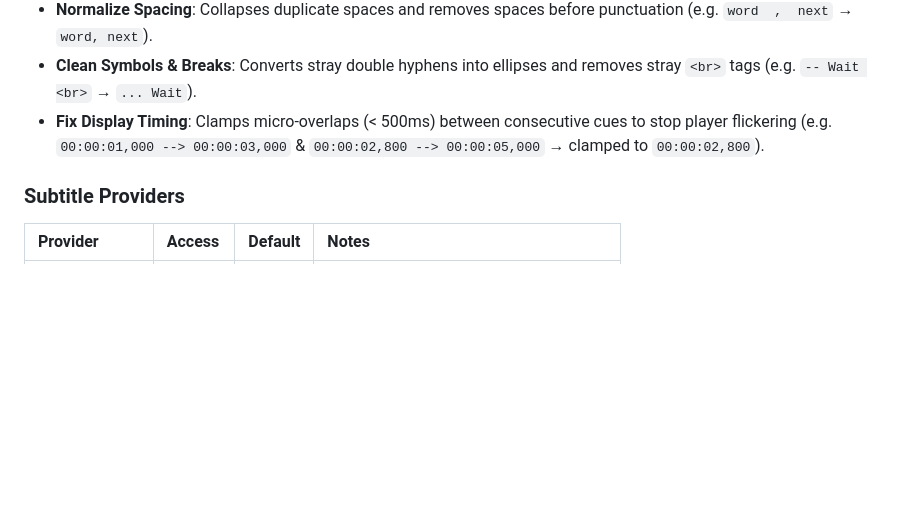
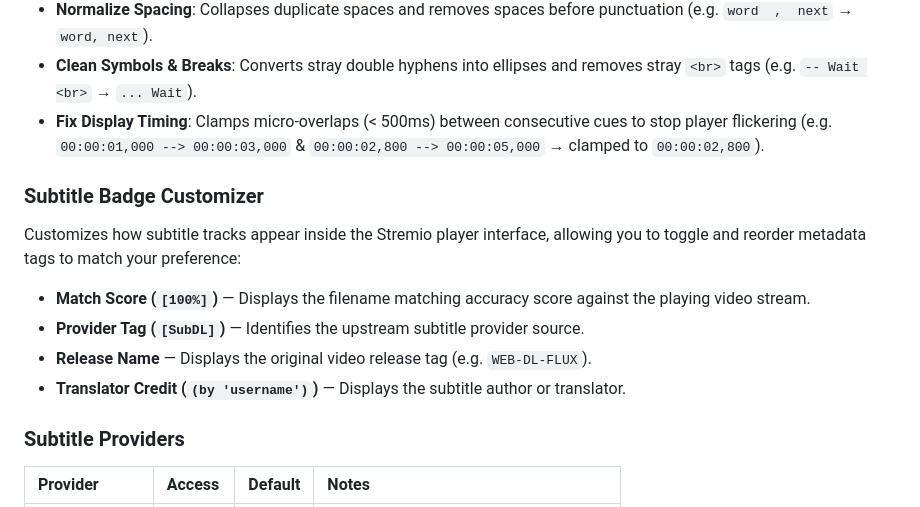
Before and after one commit to donsaud/NinjaSubs, a Markdown page: README.md, the part around the change. Rendered like a GitHub page; blank space fills up the shorter version.

Commit message:
docs: add Subtitle Badge Customizer section

```diff
--- a/README.md
+++ b/README.md
@@ -53,6 +53,14 @@ All Arabic processing is applied at **serve time** (per user) and is fully toggl
 - **Normalize Spacing**: Collapses duplicate spaces and removes spaces before punctuation (e.g. `word  ,  next` → `word, next`).
 - **Clean Symbols & Breaks**: Converts stray double hyphens into ellipses and removes stray `<br>` tags (e.g. `-- Wait <br>` → `... Wait`).
 - **Fix Display Timing**: Clamps micro-overlaps (< 500ms) between consecutive cues to stop player flickering (e.g. `00:00:01,000 --> 00:00:03,000` & `00:00:02,800 --> 00:00:05,000` → clamped to `00:00:02,800`).
+
+### Subtitle Badge Customizer
+Customizes how subtitle tracks appear inside the Stremio player interface, allowing you to toggle and reorder metadata tags to match your preference:
+
+* **Match Score (`[100%]`)** — Displays the filename matching accuracy score against the playing video stream.
+* **Provider Tag (`[SubDL]`)** — Identifies the upstream subtitle provider source.
+* **Release Name** — Displays the original video release tag (e.g. `WEB-DL-FLUX`).
+* **Translator Credit (`(by 'username')`)** — Displays the subtitle author or translator.
 
 ### Subtitle Providers
 
```
